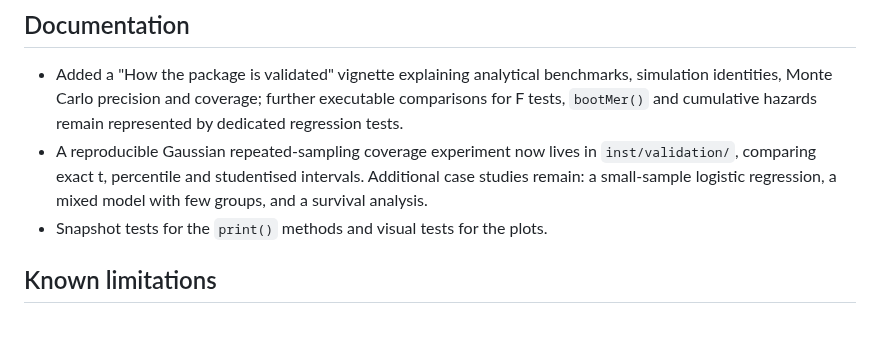
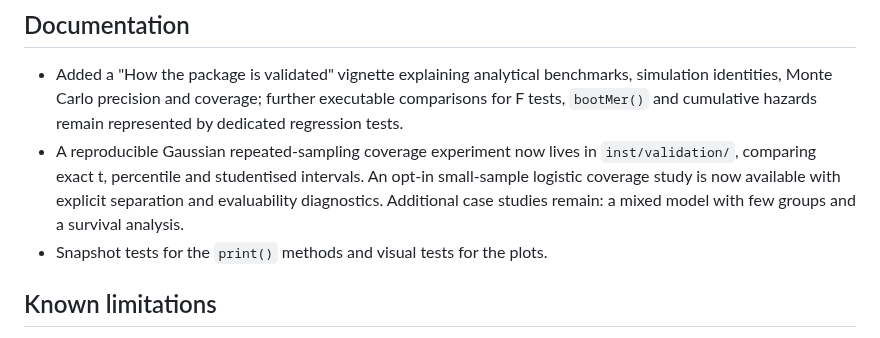
Before and after one commit to DiogoRibeiro7/parametricboot, a Markdown page: roadmap.md, the part around the change. GitHub-like rendering.

Commit message:
docs: record sparse logistic validation study

```diff
--- a/roadmap.md
+++ b/roadmap.md
@@ -199,8 +199,9 @@ Worth doing, but each needs a design decision or is expensive.
   hazards remain represented by dedicated regression tests.
 - A reproducible Gaussian repeated-sampling coverage experiment now lives in
   `inst/validation/`, comparing exact t, percentile and studentised intervals.
-  Additional case studies remain: a small-sample logistic regression, a mixed
-  model with few groups, and a survival analysis.
+  An opt-in small-sample logistic coverage study is now available with explicit
+  separation and evaluability diagnostics. Additional case studies remain:
+  a mixed model with few groups and a survival analysis.
 - Snapshot tests for the `print()` methods and visual tests for the plots.
 
 ## Known limitations
```
